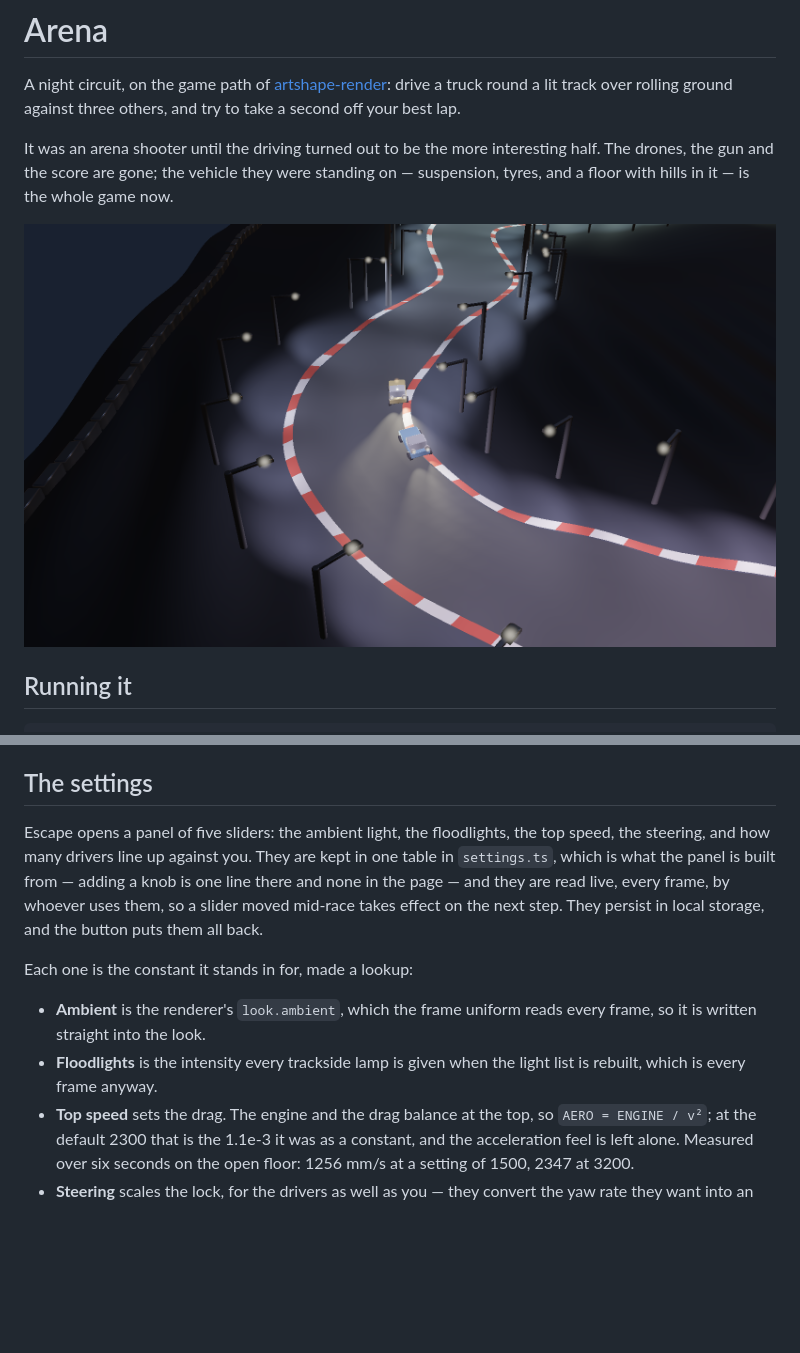
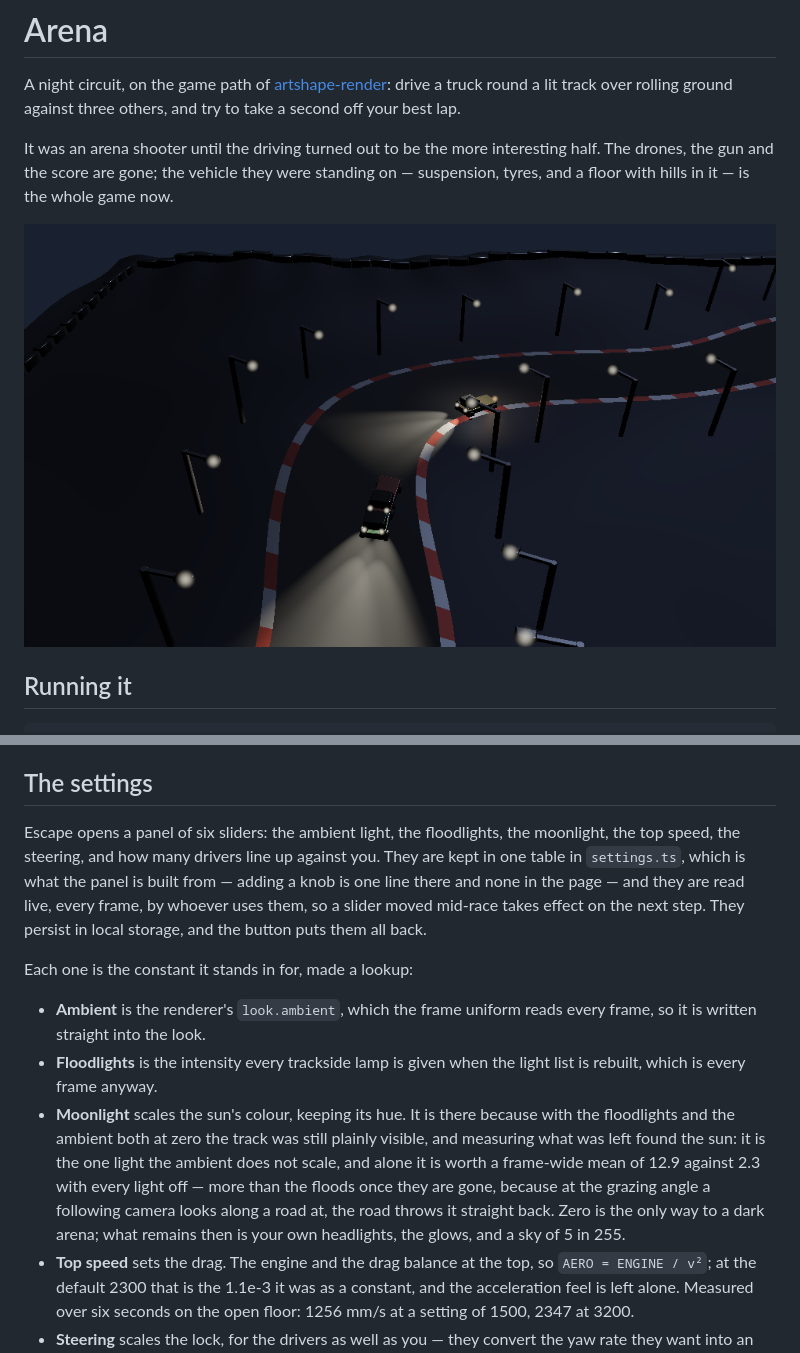
Before and after one commit to onion2k/arena, a Markdown page: README.md, 2 parts joined by grey strips. Drawn GitHub-style; pictures changed too: docs/arena.png; blank space fills up the shorter version.

```diff
--- a/README.md
+++ b/README.md
@@ -284,8 +284,9 @@ chosen to avoid, and it is why this is on a key rather than instead.
 
 ## The settings
 
-Escape opens a panel of five sliders: the ambient light, the floodlights, the
-top speed, the steering, and how many drivers line up against you. They are
+Escape opens a panel of six sliders: the ambient light, the floodlights, the
+moonlight, the top speed, the steering, and how many drivers line up against
+you. They are
 kept in one table in `settings.ts`, which is what the panel is built from —
 adding a knob is one line there and none in the page — and they are read
 live, every frame, by whoever uses them, so a slider moved mid-race takes
@@ -298,6 +299,14 @@ Each one is the constant it stands in for, made a lookup:
   every frame, so it is written straight into the look.
 - **Floodlights** is the intensity every trackside lamp is given when the
   light list is rebuilt, which is every frame anyway.
+- **Moonlight** scales the sun's colour, keeping its hue. It is there because
+  with the floodlights and the ambient both at zero the track was still
+  plainly visible, and measuring what was left found the sun: it is the one
+  light the ambient does not scale, and alone it is worth a frame-wide mean of
+  12.9 against 2.3 with every light off — more than the floods once they are
+  gone, because at the grazing angle a following camera looks along a road
+  at, the road throws it straight back. Zero is the only way to a dark arena;
+  what remains then is your own headlights, the glows, and a sky of 5 in 255.
 - **Top speed** sets the drag. The engine and the drag balance at the top, so
   `AERO = ENGINE / v²`; at the default 2300 that is the 1.1e-3 it was as a
   constant, and the acceleration feel is left alone. Measured over six
```
Also changed, not shown: 2 other files.
